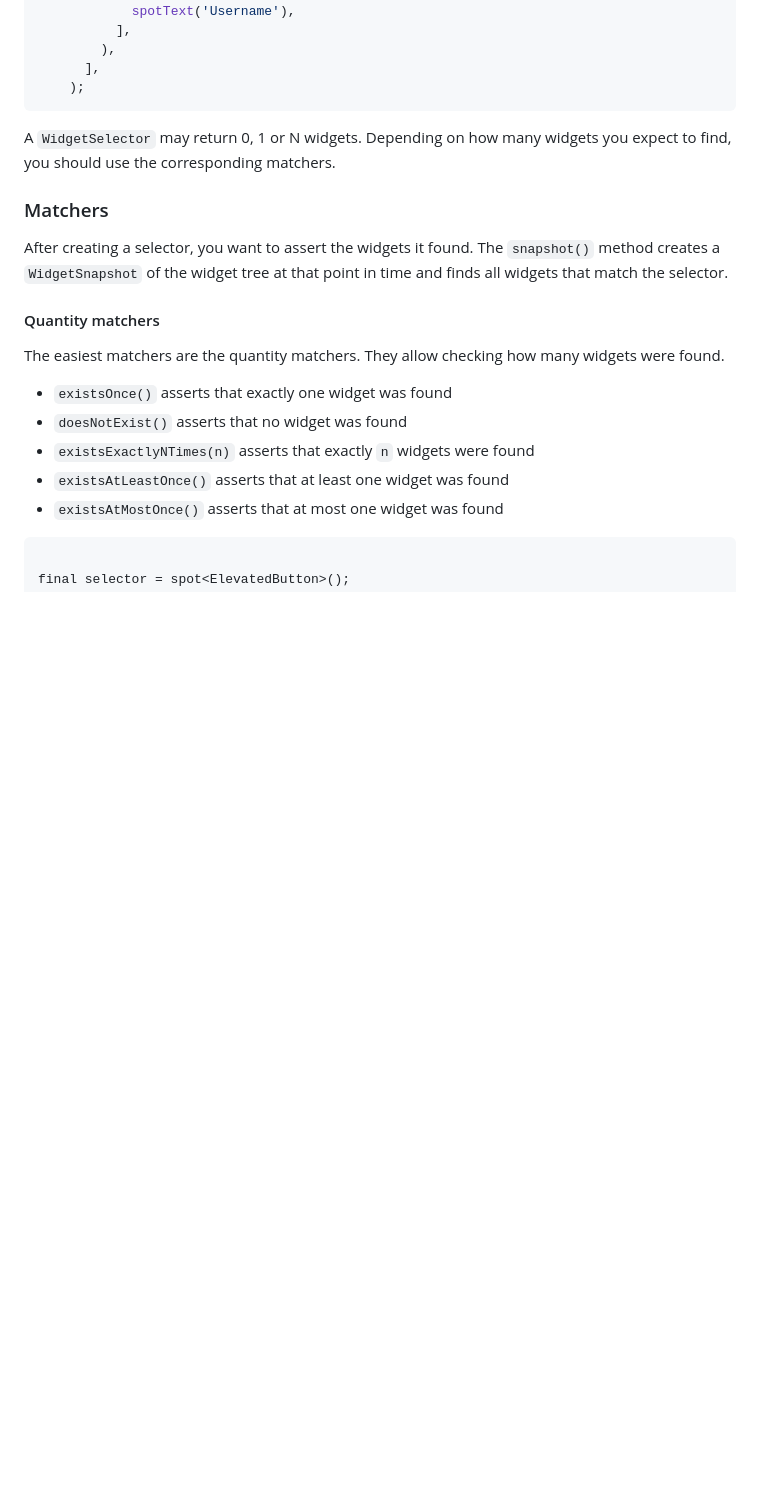
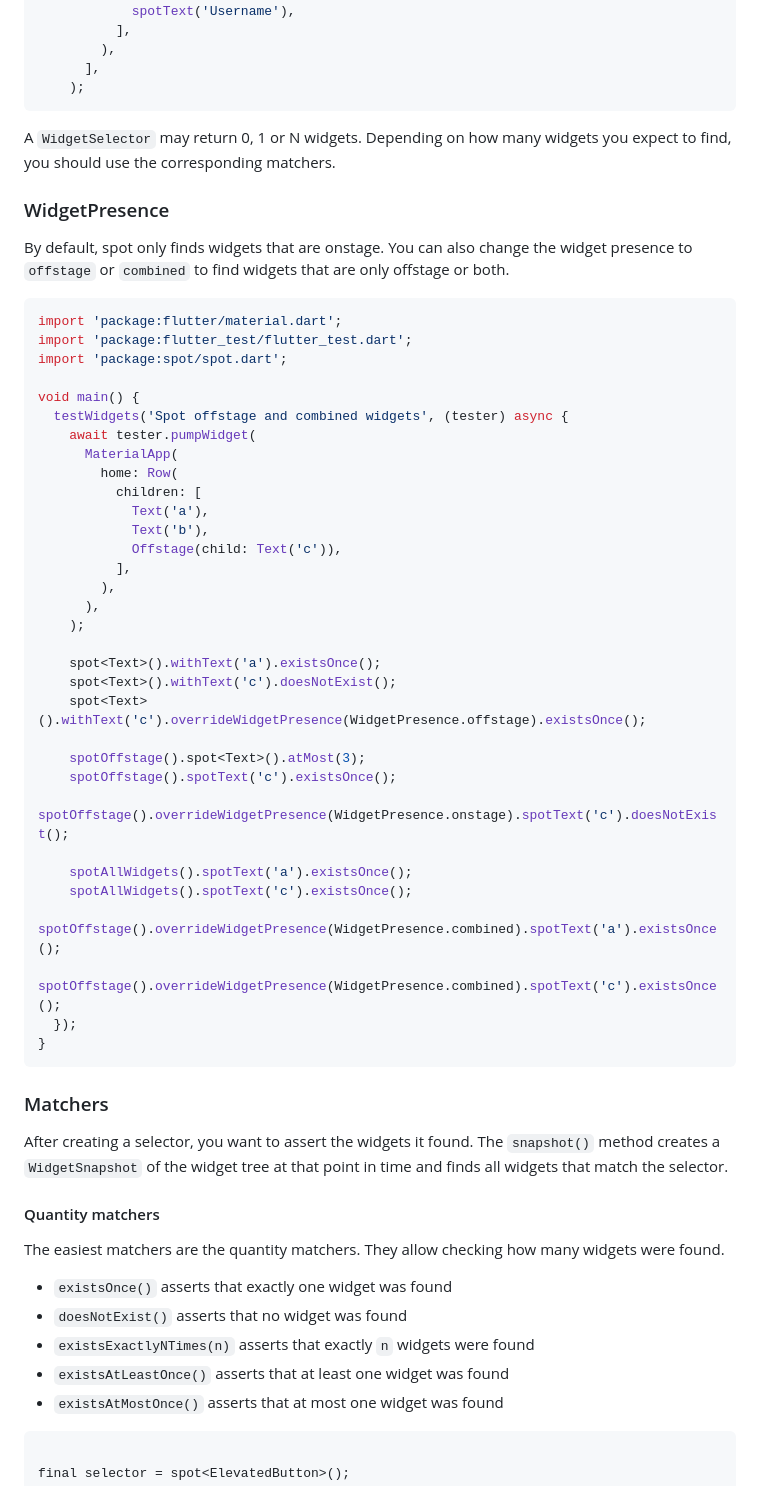
Before and after one commit to passsy/spot, a Markdown page: README.md, the part around the change. Drawn GitHub-style; blank space fills up the shorter version.

Commit message:
Add WidgetPresence to README

````diff
--- a/README.md
+++ b/README.md
@@ -122,6 +122,46 @@ final WidgetSelector<TextField> usernameTextField =
 
 A `WidgetSelector` may return 0, 1 or N widgets.
 Depending on how many widgets you expect to find, you should use the corresponding matchers.
+
+### WidgetPresence
+
+By default, spot only finds widgets that are onstage.
+You can also change the widget presence to `offstage` or `combined` to find widgets that are only offstage or both.
+
+```dart
+import 'package:flutter/material.dart';
+import 'package:flutter_test/flutter_test.dart';
+import 'package:spot/spot.dart';
+
+void main() {
+  testWidgets('Spot offstage and combined widgets', (tester) async {
+    await tester.pumpWidget(
+      MaterialApp(
+        home: Row(
+          children: [
+            Text('a'),
+            Text('b'),
+            Offstage(child: Text('c')),
+          ],
+        ),
+      ),
+    );
+
+    spot<Text>().withText('a').existsOnce();
+    spot<Text>().withText('c').doesNotExist();
+    spot<Text>().withText('c').overrideWidgetPresence(WidgetPresence.offstage).existsOnce();
+
+    spotOffstage().spot<Text>().atMost(3);
+    spotOffstage().spotText('c').existsOnce();
+    spotOffstage().overrideWidgetPresence(WidgetPresence.onstage).spotText('c').doesNotExist();
+
+    spotAllWidgets().spotText('a').existsOnce();
+    spotAllWidgets().spotText('c').existsOnce();
+    spotOffstage().overrideWidgetPresence(WidgetPresence.combined).spotText('a').existsOnce();
+    spotOffstage().overrideWidgetPresence(WidgetPresence.combined).spotText('c').existsOnce();
+  });
+}
+```
 
 ### Matchers
 
````
